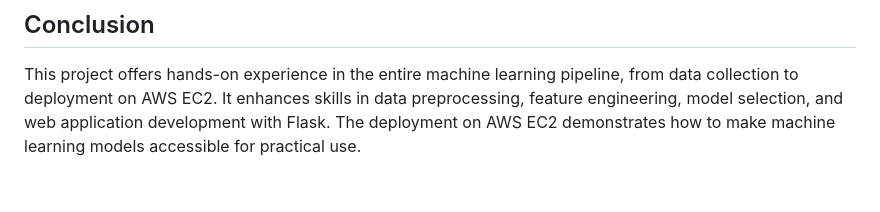
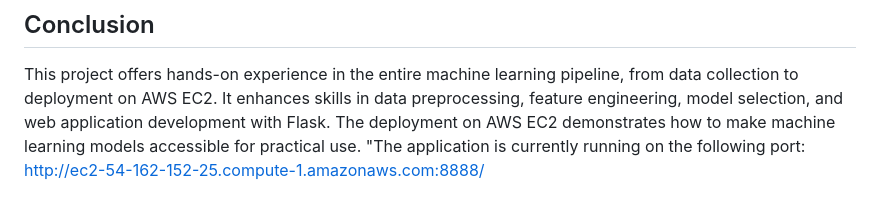
Before and after one commit to akintolashuab/Fuel-Economy-Prediction, a Markdown page: README.md, the part around the change. GitHub-like rendering.

```diff
--- a/README.md
+++ b/README.md
@@ -86,4 +86,4 @@ Implement security measures to protect the API and sensitive data.
 ## Conclusion
 This project offers hands-on experience in the entire machine learning pipeline, from data collection to deployment on AWS EC2.
 It enhances skills in data preprocessing, feature engineering, model selection, and web application development with Flask.
-The deployment on AWS EC2 demonstrates how to make machine learning models accessible for practical use.
+The deployment on AWS EC2 demonstrates how to make machine learning models accessible for practical use. "The application is currently running on the following port: http://ec2-54-162-152-25.compute-1.amazonaws.com:8888/
```
